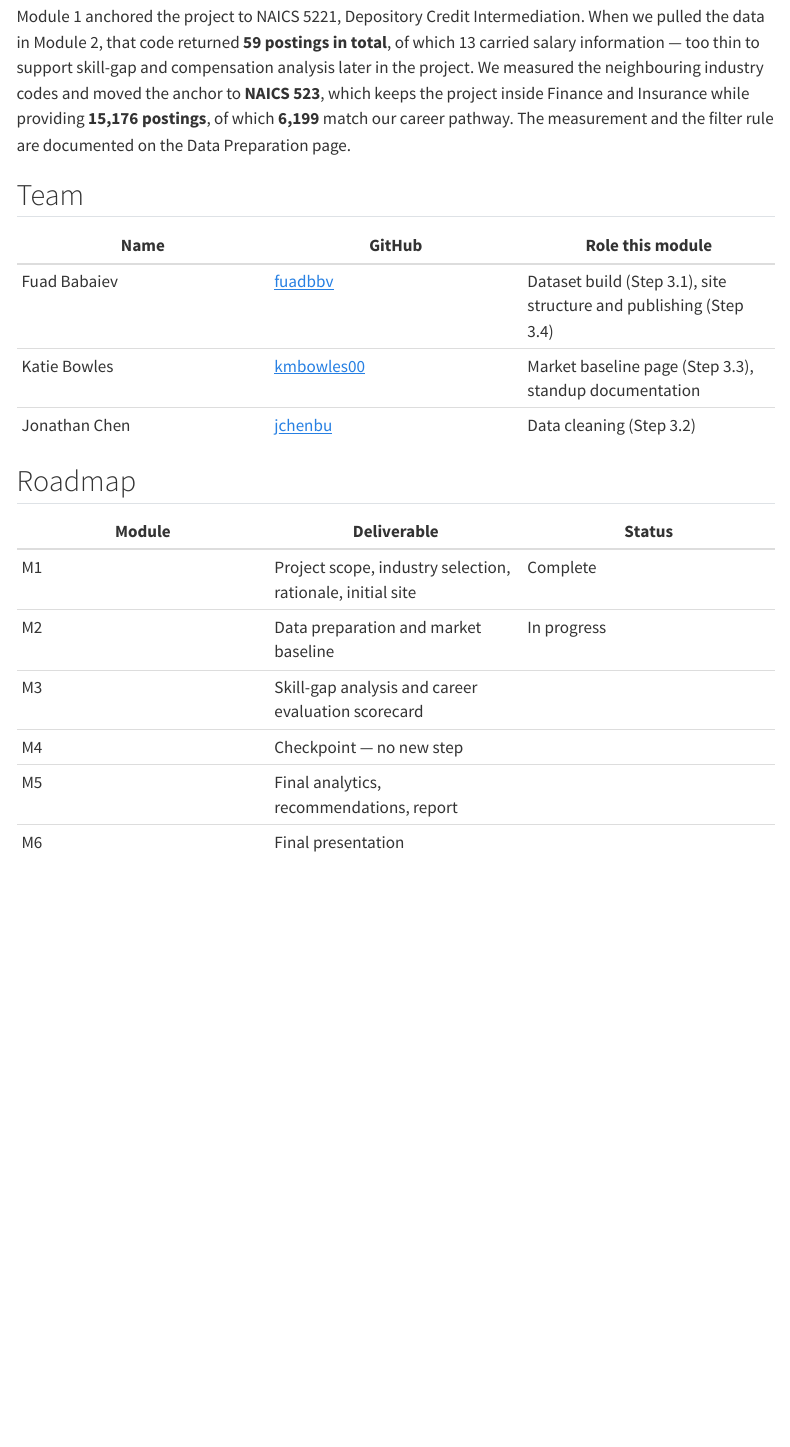
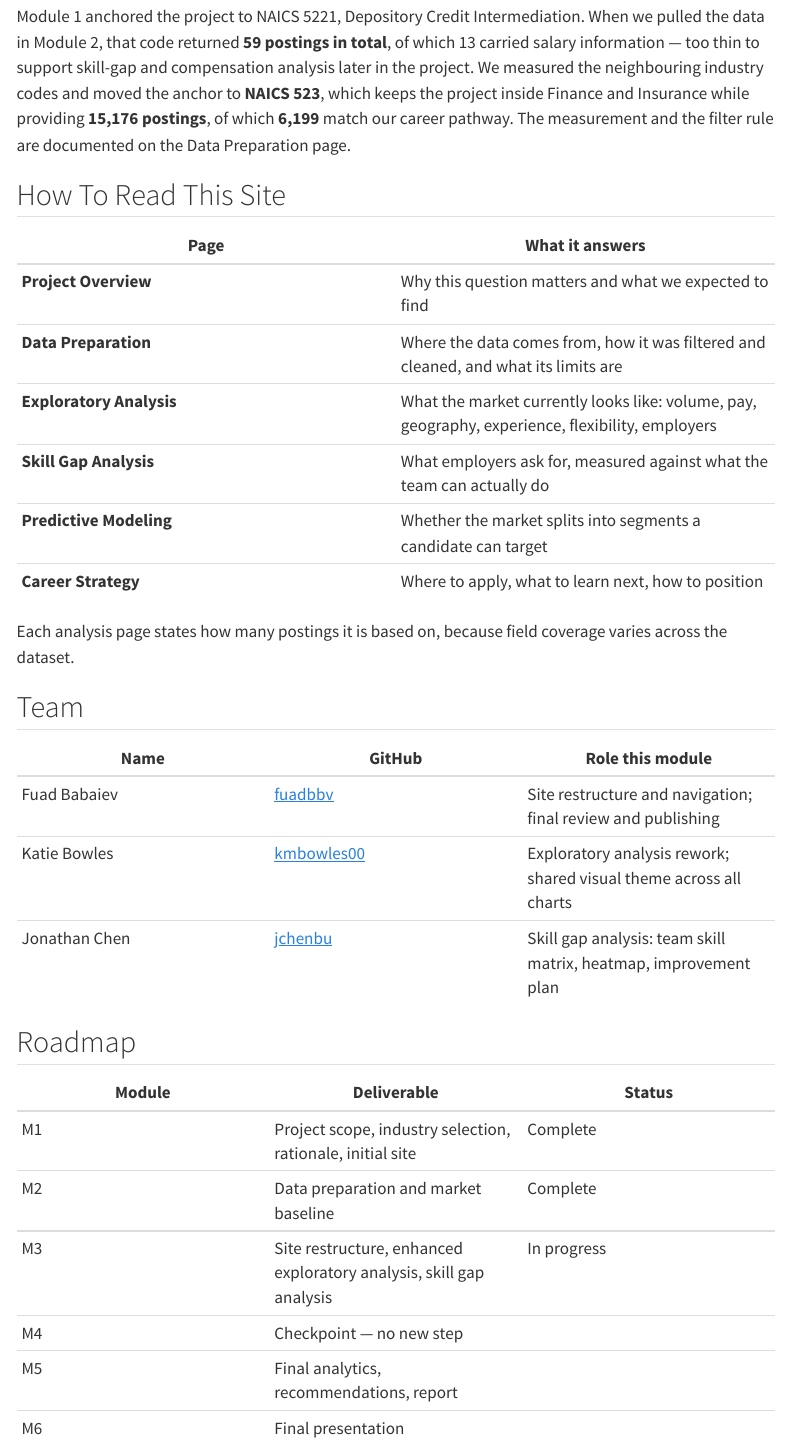
Before and after one commit to fuadbbv/ad688-career-evaluation-group1, a Quarto document (index.qmd): the page in a window 1100 px wide, from 880 px down. Rendered offline with R 4.5, knitr and Pandoc in place of Quarto, with nearby package versions; menus at the side of the page are left out.

Commit message:
Update home page: navigation guide, Module 3 roles, roadmap status

```diff
--- a/index.qmd
+++ b/index.qmd
@@ -24,21 +24,34 @@ Securities, commodity contracts, and other financial investment activities (NAIC
 
 Module 1 anchored the project to NAICS 5221, Depository Credit Intermediation. When we pulled the data in Module 2, that code returned **59 postings in total**, of which 13 carried salary information — too thin to support skill-gap and compensation analysis later in the project. We measured the neighbouring industry codes and moved the anchor to **NAICS 523**, which keeps the project inside Finance and Insurance while providing **15,176 postings**, of which **6,199** match our career pathway. The measurement and the filter rule are documented on the Data Preparation page.
 
+## How To Read This Site
+
+| Page | What it answers |
+|---|---|
+| **Project Overview** | Why this question matters and what we expected to find |
+| **Data Preparation** | Where the data comes from, how it was filtered and cleaned, and what its limits are |
+| **Exploratory Analysis** | What the market currently looks like: volume, pay, geography, experience, flexibility, employers |
+| **Skill Gap Analysis** | What employers ask for, measured against what the team can actually do |
+| **Predictive Modeling** | Whether the market splits into segments a candidate can target |
+| **Career Strategy** | Where to apply, what to learn next, how to position |
+
+Each analysis page states how many postings it is based on, because field coverage varies across the dataset.
+
 ## Team
 
 | Name | GitHub | Role this module |
 |---|---|---|
-| Fuad Babaiev | [fuadbbv](https://github.com/fuadbbv) | Dataset build (Step 3.1), site structure and publishing (Step 3.4) |
-| Katie Bowles | [kmbowles00](https://github.com/kmbowles00) | Market baseline page (Step 3.3), standup documentation |
-| Jonathan Chen | [jchenbu](https://github.com/jchenbu) | Data cleaning (Step 3.2) |
+| Fuad Babaiev | [fuadbbv](https://github.com/fuadbbv) | Site restructure and navigation; final review and publishing |
+| Katie Bowles | [kmbowles00](https://github.com/kmbowles00) | Exploratory analysis rework; shared visual theme across all charts |
+| Jonathan Chen | [jchenbu](https://github.com/jchenbu) | Skill gap analysis: team skill matrix, heatmap, improvement plan |
 
 ## Roadmap
 
 | Module | Deliverable | Status |
 |---|---|---|
 | M1 | Project scope, industry selection, rationale, initial site | Complete |
-| M2 | Data preparation and market baseline | In progress |
-| M3 | Skill-gap analysis and career evaluation scorecard | |
+| M2 | Data preparation and market baseline | Complete |
+| M3 | Site restructure, enhanced exploratory analysis, skill gap analysis | In progress |
 | M4 | Checkpoint — no new step | |
 | M5 | Final analytics, recommendations, report | |
 | M6 | Final presentation | |
```
